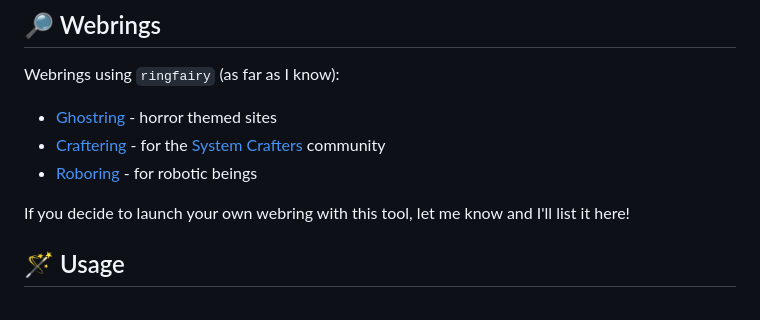
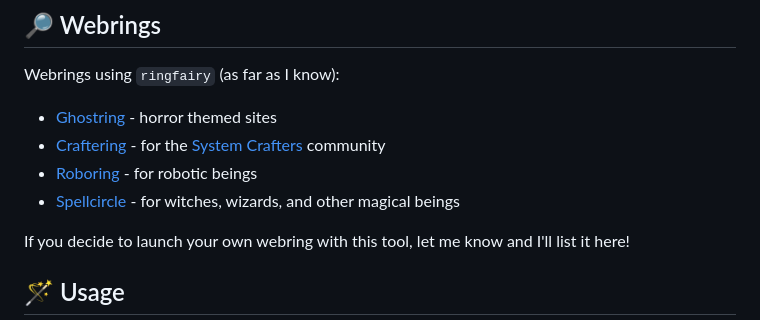
Before and after one commit to k3rs3d/ringfairy, a Markdown page: README.md, the part around the change. Drawn GitHub-style.

```diff
--- a/README.md
+++ b/README.md
@@ -37,6 +37,7 @@ Webrings using `ringfairy` (as far as I know):
 - [Ghostring](https://ghostring.neocities.org) - horror themed sites
 - [Craftering](https://craftering.systemcrafters.net) - for the [System Crafters](https://systemcrafters.net) community
 - [Roboring](https://stellophiliac.github.io/roboring/) - for robotic beings
+- [Spellcircle](https://spellcircle.neocities.org/) - for witches, wizards, and other magical beings
 
 If you decide to launch your own webring with this tool, let me know and I'll list it here!
 
```
